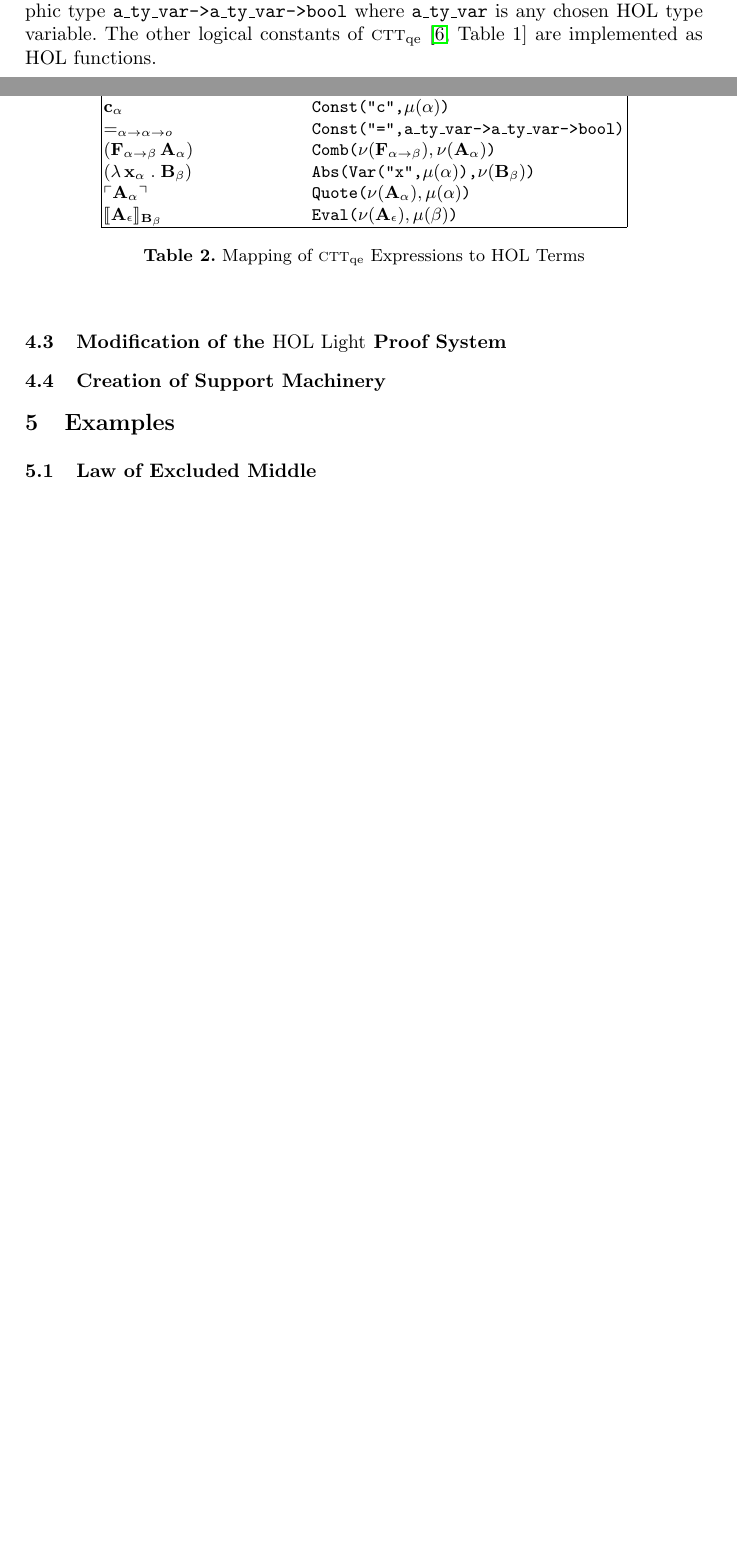
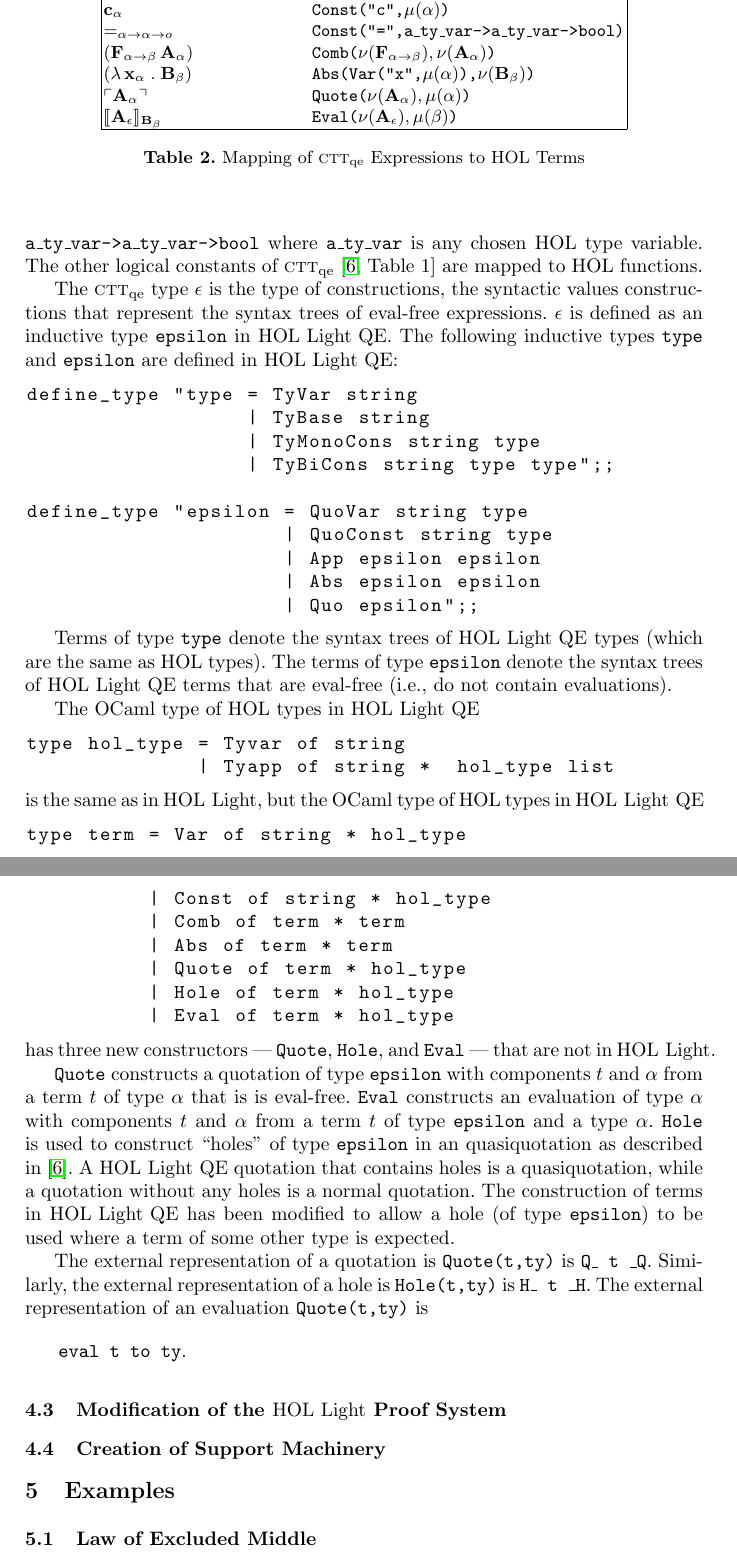
Before and after one commit to JacquesCarette/MathScheme, a LaTeX thesis (papers/hol-light-qe/hol-light-qe.tex): two parts of pages 6 and 7 of 9 before the commit and two parts of pages 7 and 8 of 10 after it, joined at a grey line, cut so that both start at the same text, the shorter picture padded with empty space. The pictures show the PDF file papers/hol-light-qe/hol-light-qe.pdf that the author committed with the source.

Commit message:
Draft completed of subsection 4.2.

```diff
--- a/papers/hol-light-qe/hol-light-qe.tex
+++ b/papers/hol-light-qe/hol-light-qe.tex
@@ -529,6 +532,72 @@ $\sembrack{\textbf{A}_\epsilon}_{{\bf B}_\beta}$
 \caption{Mapping of {\churchqe} Expressions to {\HOL} Terms}\label{tab:expressions}
 \end{table}
 
+The {\churchqe} type $\epsilon$ is the type of constructions, the
+syntactic values constructions that represent the syntax trees of
+eval-free expressions.  $\epsilon$ is defined as an inductive type
+\texttt{epsilon} in {\HLQE}.  The following inductive types
+\texttt{type} and \texttt{epsilon} are defined in {\HLQE}:
+
+\begin{lstlisting}
+define_type "type = TyVar string
+                  | TyBase string
+                  | TyMonoCons string type
+                  | TyBiCons string type type";;
+
+define_type "epsilon = QuoVar string type
+                     | QuoConst string type
+                     | App epsilon epsilon
+                     | Abs epsilon epsilon
+                     | Quo epsilon";;
+\end{lstlisting}
+
+Terms of type \texttt{type} denote the syntax trees of {\HLQE} types
+(which are the same as {\HOL} types).  The terms of type
+\texttt{epsilon} denote the syntax trees of {\HLQE} terms that are
+eval-free (i.e., do not contain evaluations).
+
+The OCaml type of {\HOL} types in {\HLQE}
+
+\begin{lstlisting}
+type hol_type = Tyvar of string
+              | Tyapp of string *  hol_type list
+\end{lstlisting}
+
+\noindent
+is the same as in {\HL}, but the OCaml type of {\HOL} types in {\HLQE}
+
+\begin{lstlisting}
+type term = Var of string * hol_type
+          | Const of string * hol_type
+          | Comb of term * term
+          | Abs of term * term
+          | Quote of term * hol_type
+          | Hole of term * hol_type
+          | Eval of term * hol_type
+\end{lstlisting}
+
+\noindent
+has three new constructors --- \texttt{Quote}, \texttt{Hole}, and
+\texttt{Eval} --- that are not in {\HL}.
+
+\texttt{Quote} constructs a quotation of type \texttt{epsilon} with
+components $t$ and $\alpha$ from a term $t$ of type $\alpha$ that is
+is eval-free.  \texttt{Eval} constructs an evaluation of type $\alpha$
+with components $t$ and $\alpha$ from a term $t$ of type
+\texttt{epsilon} and a type $\alpha$.  \texttt{Hole} is used to
+construct ``holes'' of type \texttt{epsilon} in an quasiquotation as
+described in~\cite{FarmerArxiv16}.  A {\HLQE} quotation that contains
+holes is a quasiquotation, while a quotation without any holes is a
+normal quotation.  The construction of terms in {\HLQE} has been
+modified to allow a hole (of type \texttt{epsilon}) to be used where a
+term of some other type is expected.
+
+The external representation of a quotation is \texttt{Quote(t,ty)} is
+\texttt{Q\_ t \_Q}.  Similarly, the external representation of a hole
+is \texttt{Hole(t,ty)} is \texttt{H\_ t \_H}.  The external
+representation of an evaluation \texttt{Quote(t,ty)} is \[\texttt{eval
+  t to ty}.\]
+
 \subsection{Modification of the {\HL} Proof System}\label{subsec:proof-system}
 
 \subsection{Creation of Support Machinery}\label{subsec:machinery}
```
Also changed, not shown: papers/hol-light-qe/hol-light-qe.pdf, papers/hol-light-qe/hol-light-qe.tex (37 more changed lines).
